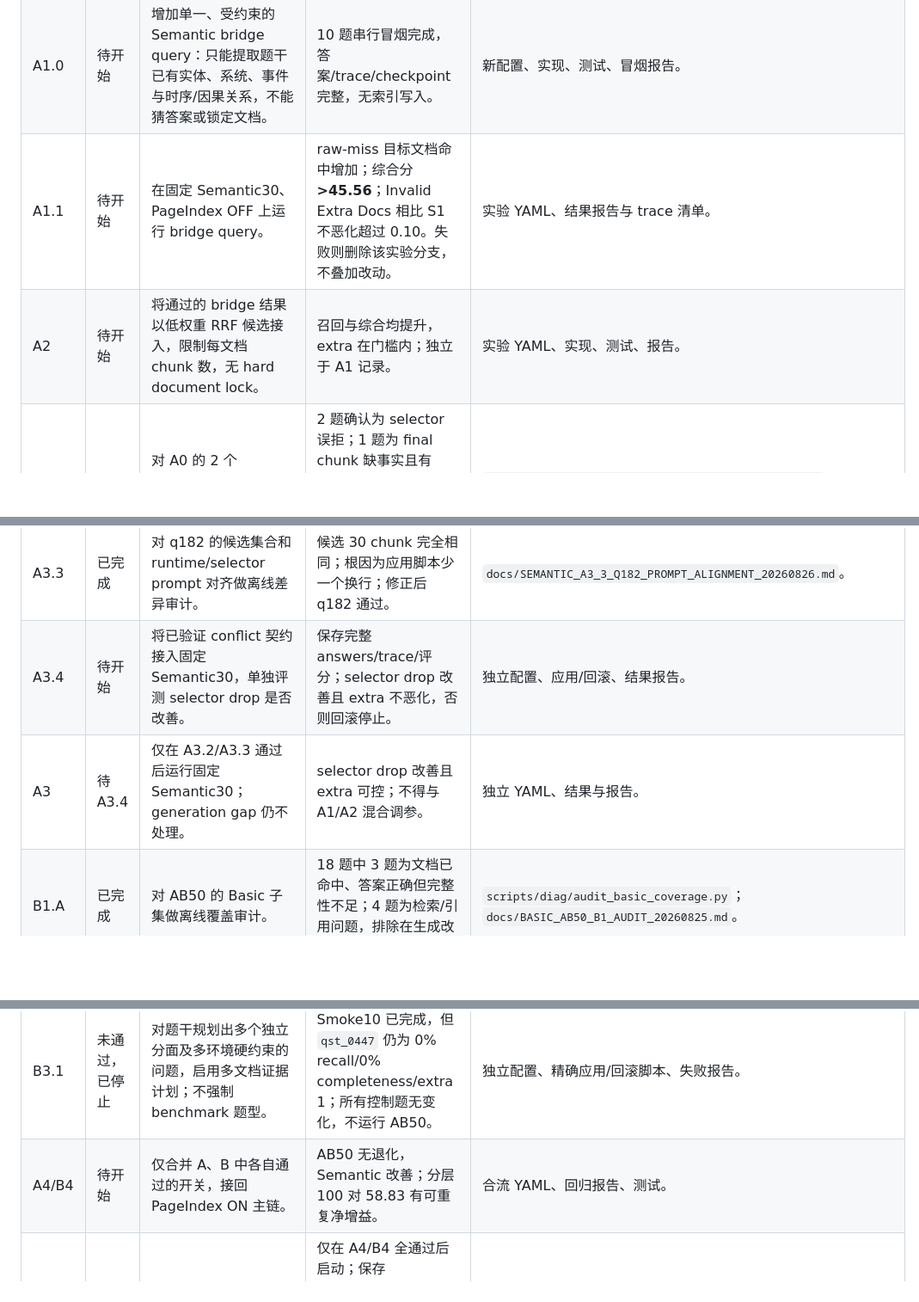
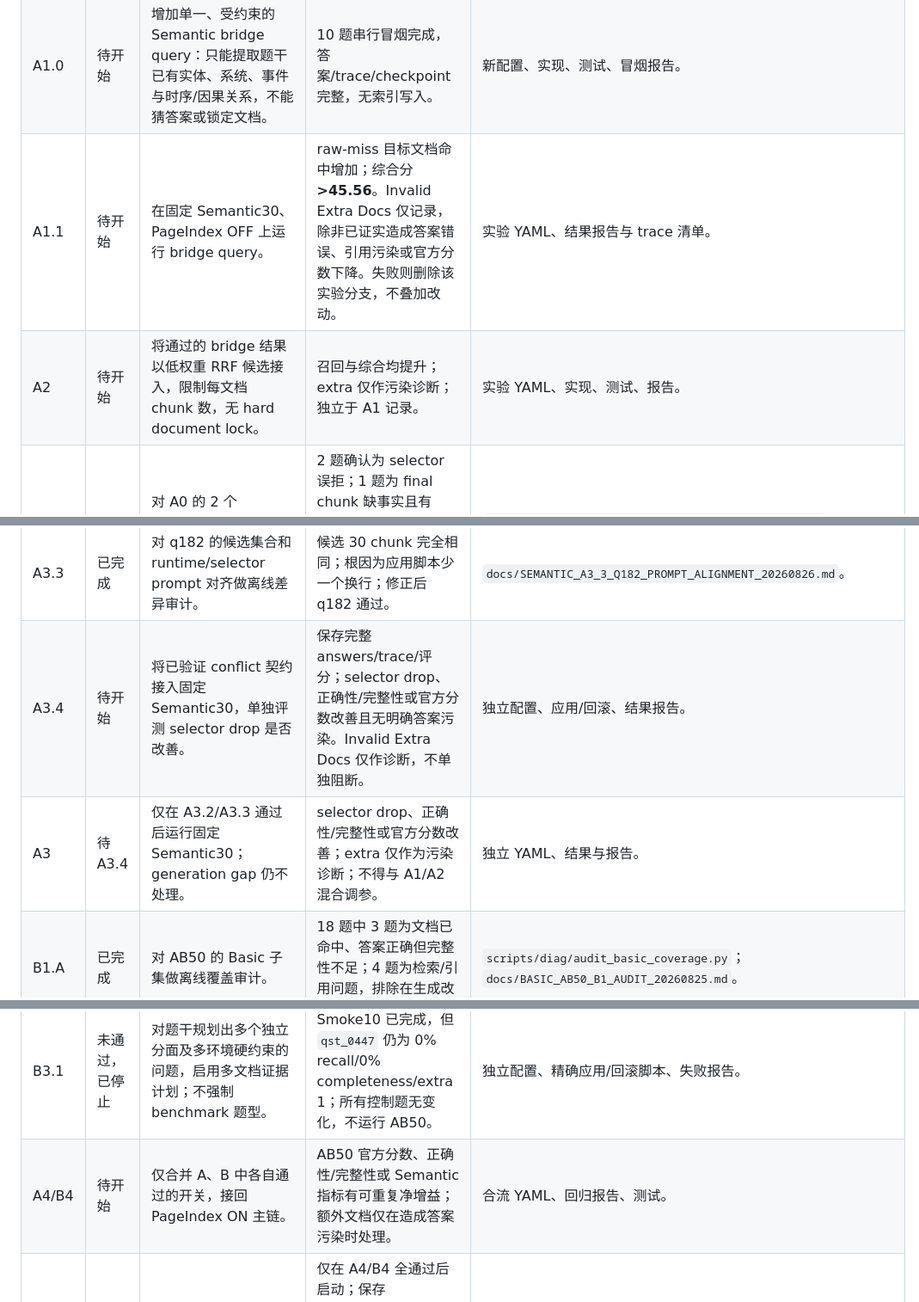
Before and after one commit to lyt999741852/EnterpriseRAG-Bench-lyt, a Markdown page: TODO_RAG_OPTIMIZATION_20260825.md, 3 parts joined by grey strips. Shown at 86% size. Rendered like a GitHub page; blank space fills up the shorter version.

Commit message:
docs: relax extra-document optimization gate

```diff
--- a/TODO_RAG_OPTIMIZATION_20260825.md
+++ b/TODO_RAG_OPTIMIZATION_20260825.md
@@ -28,15 +29,15 @@
 | A0.1 | 已完成 | 对 S1 完成离线失败分桶。 | 30 题均有唯一 bucket：`raw_miss`、`rrf_or_rerank_drop`、`selector_drop`、`generation_gap` 或 `fully_successful`；输出汇总与逐题 JSON。 | `scripts/diag/audit_semantic_failure_layers.py`；`docs/SEMANTIC30_S1_A0_DIAGNOSTIC_20260825.md`。 |
 | A1.P | 未通过，已停止 | 以单条、问题文本约束的 bridge query 对 9 道 raw-miss 做只读 BGE dense probe。 | 9 条有效 query 的目标文档命中为 **0/9**；不满足继续 A1/A2 的条件。 | `scripts/diag/probe_semantic_bridge_raw_miss.py`；`docs/SEMANTIC_A1_BRIDGE_PROBE_20260825.md`。 |
 | A1.0 | 待开始 | 增加单一、受约束的 Semantic bridge query：只能提取题干已有实体、系统、事件与时序/因果关系，不能猜答案或锁定文档。 | 10 题串行冒烟完成，答案/trace/checkpoint 完整，无索引写入。 | 新配置、实现、测试、冒烟报告。 |
-| A1.1 | 待开始 | 在固定 Semantic30、PageIndex OFF 上运行 bridge query。 | raw-miss 目标文档命中增加；综合分 **>45.56**；Invalid Extra Docs 相比 S1 不恶化超过 0.10。失败则删除该实验分支，不叠加改动。 | 实验 YAML、结果报告与 trace 清单。 |
-| A2 | 待开始 | 将通过的 bridge 结果以低权重 RRF 候选接入，限制每文档 chunk 数，无 hard document lock。 | 召回与综合均提升，extra 在门槛内；独立于 A1 记录。 | 实验 YAML、实现、测试、报告。 |
+| A1.1 | 待开始 | 在固定 Semantic30、PageIndex OFF 上运行 bridge query。 | raw-miss 目标文档命中增加；综合分 **>45.56**。Invalid Extra Docs 仅记录，除非已证实造成答案错误、引用污染或官方分数下降。失败则删除该实验分支，不叠加改动。 | 实验 YAML、结果报告与 trace 清单。 |
+| A2 | 待开始 | 将通过的 bridge 结果以低权重 RRF 候选接入，限制每文档 chunk 数，无 hard document lock。 | 召回与综合均提升；extra 仅作污染诊断；独立于 A1 记录。 | 实验 YAML、实现、测试、报告。 |
 | A3.A | 已完成 | 对 A0 的 2 个 selector drop 和 4 个 generation gap 做逐题离线证据审计。 | 2 题确认为 selector 误拒；1 题为 final chunk 缺事实且有 extra 污染；3 题为正确答案与 completeness 扣分不一致；干净生成缺口为 0。 | `scripts/diag/audit_semantic_selector_generation.py`；`docs/SEMANTIC_A3_A_SELECTOR_GENERATION_AUDIT_20260825.md`。 |
 | A3.P | 已完成 | 对 `qst_0176`、`qst_0272` 各复放 3 次冻结 selector 输入输出。 | 误拒稳定复现 6/6：模型均 accepted 目标 `[1]`、完整覆盖全部 facets，但 strict parser 因非空 `conflicts` 清空证据。 | `scripts/diag/probe_semantic_precision_selector.py`；`docs/SEMANTIC_A3_P_SELECTOR_REPLAY_20260825.md`。 |
 | A3.1 | 已完成，通过 | 仅补充 conflict 输出契约：已解决差异写入 `resolved_conflicts`；未解决矛盾继续进入阻断性 `conflicts`；strict parser 不变。 | 两目标各 3/3 恢复 `[1]`；成功/拒答控制均保持；同权威未解决冲突 3/3 拒绝。 | `scripts/diag/probe_semantic_precision_selector.py`；`docs/SEMANTIC_A3_1_CONFLICT_CONTRACT_SMOKE_20260825.md`。 |
 | A3.2 | 已完成，通过 | conflict 契约末尾字节与 selector-only 复放对齐后，运行两目标加四控制端到端 smoke。 | 六题 recall 66.7%、extra 0；两目标及 q182 恢复，四控制无退化。 | `scripts/remote/apply_semantic_a32_conflict_contract.py`；`scripts/diag/prepare_semantic_a32_smoke.py`；`docs/SEMANTIC_A3_2_CONFLICT_CONTRACT_E2E_SMOKE_20260826.md`。 |
 | A3.3 | 已完成 | 对 q182 的候选集合和 runtime/selector prompt 对齐做离线差异审计。 | 候选 30 chunk 完全相同；根因为应用脚本少一个换行；修正后 q182 通过。 | `docs/SEMANTIC_A3_3_Q182_PROMPT_ALIGNMENT_20260826.md`。 |
-| A3.4 | 待开始 | 将已验证 conflict 契约接入固定 Semantic30，单独评测 selector drop 是否改善。 | 保存完整 answers/trace/评分；selector drop 改善且 extra 不恶化，否则回滚停止。 | 独立配置、应用/回滚、结果报告。 |
-| A3 | 待 A3.4 | 仅在 A3.2/A3.3 通过后运行固定 Semantic30；generation gap 仍不处理。 | selector drop 改善且 extra 可控；不得与 A1/A2 混合调参。 | 独立 YAML、结果与报告。 |
+| A3.4 | 待开始 | 将已验证 conflict 契约接入固定 Semantic30，单独评测 selector drop 是否改善。 | 保存完整 answers/trace/评分；selector drop、正确性/完整性或官方分数改善且无明确答案污染。Invalid Extra Docs 仅作诊断，不单独阻断。 | 独立配置、应用/回滚、结果报告。 |
+| A3 | 待 A3.4 | 仅在 A3.2/A3.3 通过后运行固定 Semantic30；generation gap 仍不处理。 | selector drop、正确性/完整性或官方分数改善；extra 仅作为污染诊断；不得与 A1/A2 混合调参。 | 独立 YAML、结果与报告。 |
 | B1.A | 已完成 | 对 AB50 的 Basic 子集做离线覆盖审计。 | 18 题中 3 题为文档已命中、答案正确但完整性不足；4 题为检索/引用问题，排除在生成改动外。 | `scripts/diag/audit_basic_coverage.py`；`docs/BASIC_AB50_B1_AUDIT_20260825.md`。 |
 | B1 | 未通过，已停止 | Basic：生成前事实清单与引用覆盖审计，不改检索权重。固定 Smoke10 中 3 个目标题完整度均未改善，且存在非 Basic 对照退化。 | 仅完成 Smoke10；不满足 Basic 改善门槛，未运行 AB50。 | 配置、最小应用/回滚脚本、失败报告。 |
 | B2.A | 已完成 | 对 AB50 的 Project 子集做逐目标文档的离线阶段覆盖审计。 | 4 题：1 个 generation coverage gap、3 个 retrieval/citation gap；已区分 raw、rerank、final 与 submitted 覆盖。 | `scripts/diag/audit_project_coverage.py`；`docs/PROJECT_AB50_B2_DIAGNOSTIC_20260825.md`。 |
@@ -45,7 +46,7 @@
 | B3.A | 已完成 | 对 AB50 的 Completeness 子集做逐目标文档的离线阶段覆盖审计。 | 2 题均为检索/引用缺口，但一题是 selector/citation 缩减，另一题同时为 raw/rerank/final 缺口。 | `scripts/diag/audit_project_coverage.py`；`docs/COMPLETENESS_AB50_B3_DIAGNOSTIC_20260825.md`。 |
 | B3.P | 已完成 | 将 Completeness 的 selector/citation 与 raw/rerank 路径分开只读验证。 | `qst_0432` 不具备独立检索变量；`qst_0447` 的多分面计划被单文档模式抵消，放行 question-only 多文档计划候选。 | `docs/COMPLETENESS_B3P_ISOLATED_PROBES_20260825.md`。 |
 | B3.1 | 未通过，已停止 | 对题干规划出多个独立分面及多环境硬约束的问题，启用多文档证据计划；不强制 benchmark 题型。 | Smoke10 已完成，但 `qst_0447` 仍为 0% recall/0% completeness/extra 1；所有控制题无变化，不运行 AB50。 | 独立配置、精确应用/回滚脚本、失败报告。 |
-| A4/B4 | 待开始 | 仅合并 A、B 中各自通过的开关，接回 PageIndex ON 主链。 | AB50 无退化，Semantic 改善；分层 100 对 58.83 有可重复净增益。 | 合流 YAML、回归报告、测试。 |
+| A4/B4 | 待开始 | 仅合并 A、B 中各自通过的开关，接回 PageIndex ON 主链。 | AB50 官方分数、正确性/完整性或 Semantic 指标有可重复净增益；额外文档仅在造成答案污染时处理。 | 合流 YAML、回归报告、测试。 |
 | F500 | 待开始 | 新的完整 500 题候选评测。 | 仅在 A4/B4 全通过后启动；保存 answers、配置、日志、官方 no-correction 明细与逐题 trace；不覆盖 55.18 快照。 | 新快照、报告、复现说明。 |
 | FC | 待开始 | 提交前官方 correction 复评。 | 与 no-correction 隔离保存，不混比；给出最终差异说明。 | `official_correction/` 产物索引与报告。 |
 
```
Also changed, not shown: other parts of TODO_RAG_OPTIMIZATION_20260825.md (+1 -0 lines).
